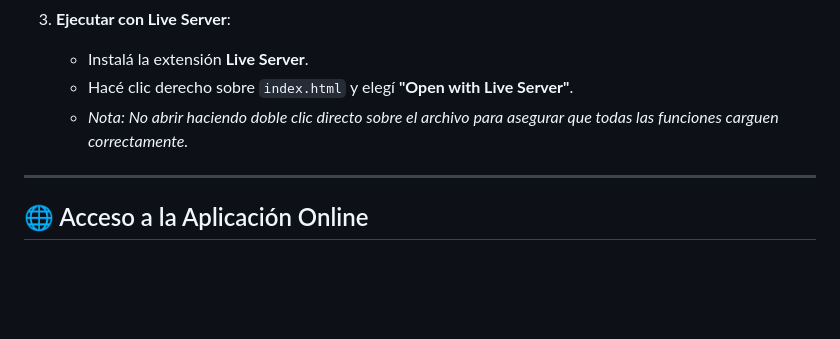
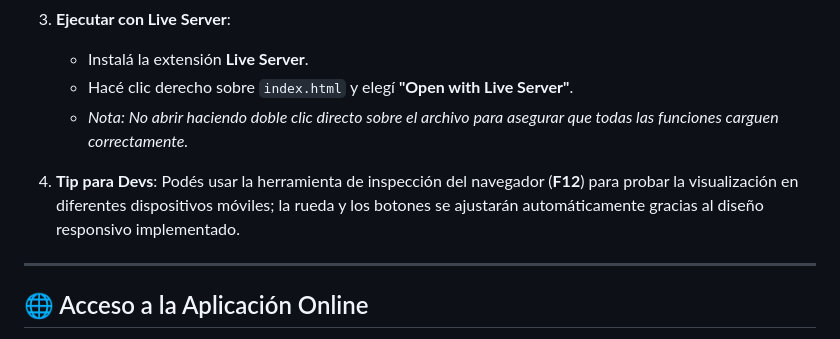
Before and after one commit to SantiagoChavez/ProyectoM1_SantiagoChavez, a Markdown page: README.md, the part around the change. Rendered like a GitHub page; blank space fills up the shorter version.

Commit message:
docs: agregar tip para desarrolladores y detalles de responsive

```diff
--- a/README.md
+++ b/README.md
@@ -57,6 +57,9 @@ Para ejecutar este proyecto y evitar errores de seguridad (CORS), seguí estos p
    * Hacé clic derecho sobre `index.html` y elegí **"Open with Live Server"**.
    * *Nota: No abrir haciendo doble clic directo sobre el archivo para asegurar que todas las funciones carguen correctamente.*
 
+4. **Tip para Devs**:
+   Podés usar la herramienta de inspección del navegador (**F12**) para probar la visualización en diferentes dispositivos móviles; la rueda y los botones se ajustarán automáticamente gracias al diseño responsivo implementado.
+
 ---
 
 ## 🌐 Acceso a la Aplicación Online
```
